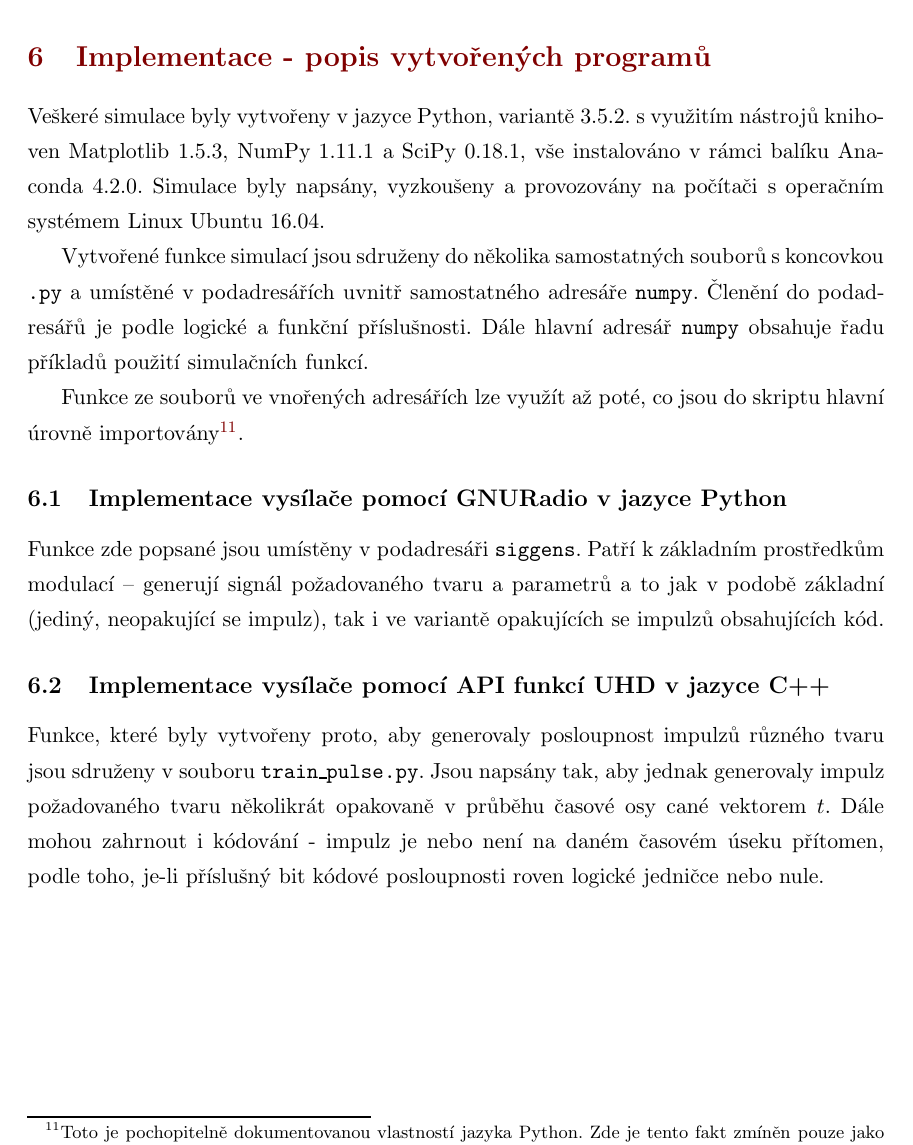
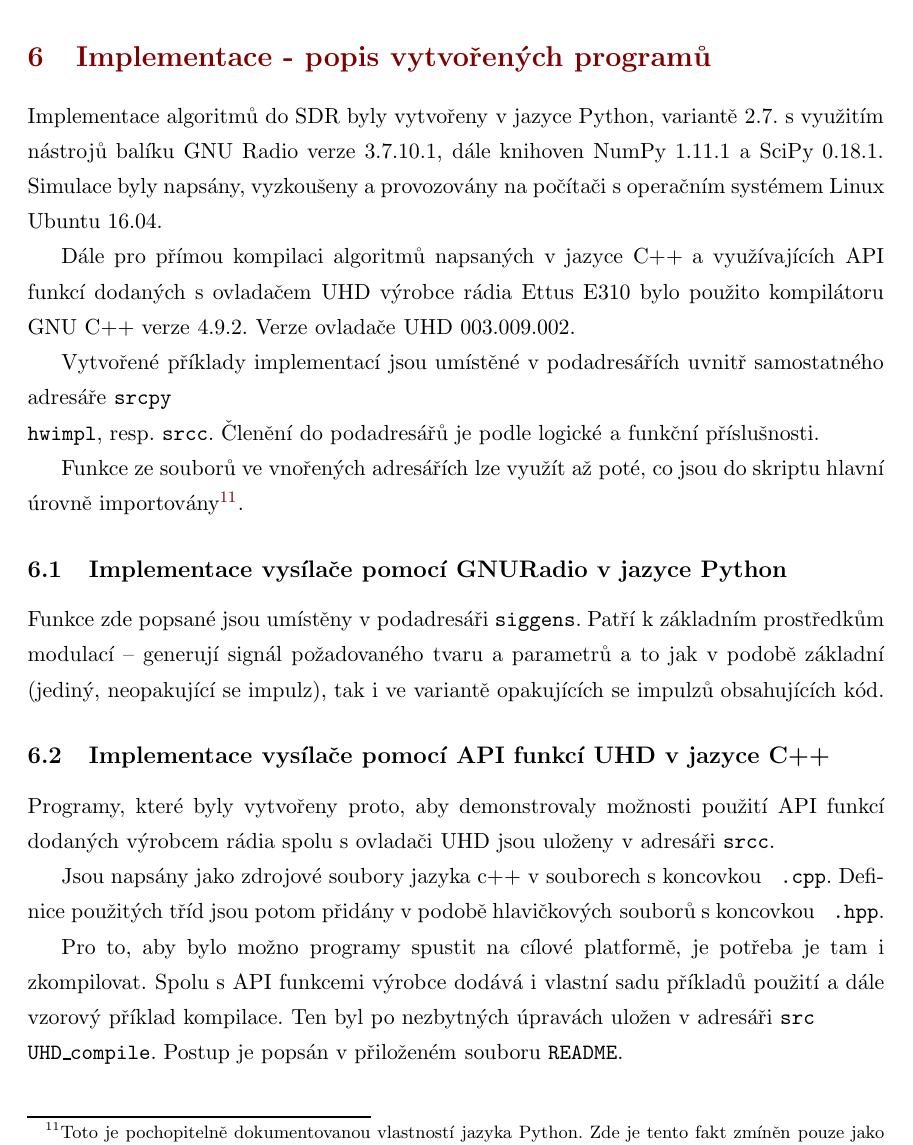
Before and after one commit to mfkiwl/NavSet_unob, a LaTeX document (report/latex/main.tex, which reads report/latex/ch_06/tex/chapter_06.tex): part of page 24 of 25, cut so that both start at the same text. The pictures show the PDF file report/latex/file.pdf that the author committed with the source.

Commit message:
synchro may finall

```diff
--- a/report/latex/ch_06/tex/chapter_06.tex
+++ b/report/latex/ch_06/tex/chapter_06.tex
@@ -1,9 +1,11 @@
 % ********************************** CHAPTER 5 source ***********************************************
 \section{Implementace - popis vytvořených programů}
 
-Veškeré simulace byly vytvořeny v jazyce Python, variantě 3.5.2. s využitím nástrojů knihoven Matplotlib 1.5.3, NumPy 1.11.1 a SciPy 0.18.1, vše instalováno v rámci balíku Anaconda 4.2.0. Simulace byly napsány, vyzkoušeny a provozovány na počítači s operačním systémem Linux Ubuntu 16.04.
+Implementace algoritmů do SDR byly vytvořeny v jazyce Python, variantě 2.7. s využitím nástrojů balíku GNU Radio verze 3.7.10.1, dále knihoven NumPy 1.11.1 a SciPy 0.18.1. Simulace byly napsány, vyzkoušeny a provozovány na počítači s operačním systémem Linux Ubuntu 16.04.
 
-Vytvořené funkce implementací jsou sdruženy do několika samostatných souborů s koncovkou \texttt{.py} a umístěné v podadresářích uvnitř samostatného adresáře \texttt{numpy}. Členění do podadresářů je podle logické a funkční příslušnosti. Dále hlavní adresář \texttt{numpy} obsahuje řadu příkladů použití simulačních funkcí.
+Dále pro přímou kompilaci algoritmů napsaných v jazyce C++ a využívajících API funkcí dodaných s ovladačem UHD výrobce rádia Ettus E310 bylo použito kompilátoru GNU C++ verze 4.9.2. Verze ovladače UHD 003.009.002.
+
+Vytvořené příklady implementací jsou umístěné v podadresářích uvnitř samostatného adresáře \texttt{srcpy\\hwimpl}, resp. \texttt{srcc}. Členění do podadresářů je podle logické a funkční příslušnosti.
 
 Funkce ze souborů ve vnořených adresářích lze využít až poté, co jsou do skriptu hlavní úrovně importovány\footnote{Toto je pochopitelně dokumentovanou vlastností jazyka Python. Zde je tento fakt zmíněn pouze jako připomínka.}.
 
@@ -15,4 +17,8 @@ Funkce zde popsané jsou umístěny v podadresáři \texttt{siggens}. Patří k
 
 \subsection{Implementace vysílače pomocí API funkcí UHD v jazyce C++}
 
-Funkce, které byly vytvořeny proto, aby generovaly posloupnost impulzů různého tvaru jsou sdruženy v souboru \texttt{train\_pulse.py}. Jsou napsány tak, aby jednak generovaly impulz požadovaného tvaru několikrát opakovaně v průběhu časové osy cané vektorem $t$. Dále mohou zahrnout i kódování - impulz je nebo není na daném časovém úseku přítomen, podle toho, je-li příslušný bit kódové posloupnosti roven logické jedničce nebo nule.
+Programy, které byly vytvořeny proto, aby demonstrovaly možnosti použití API funkcí dodaných výrobcem rádia spolu s ovladači UHD jsou uloženy v adresáři \texttt{srcc}.
+
+Jsou napsány jako zdrojové soubory jazyka c++ v souborech s koncovkou \texttt{ .cpp}. Definice použitých tříd jsou potom přidány v podobě hlavičkových souborů s koncovkou \texttt{ .hpp}.
+
+Pro to, aby bylo možno programy spustit na cílové platformě, je potřeba je tam i zkompilovat. Spolu s API funkcemi výrobce dodává i vlastní sadu příkladů použití a dále vzorový příklad kompilace. Ten byl po nezbytných úpravách uložen v adresáři \texttt{src\\UHD\_compile}. Postup je popsán v přiloženém souboru \texttt{README}.
```
Also changed, not shown: report/latex/file.pdf, report/latex/main.ps, 2 other files.
